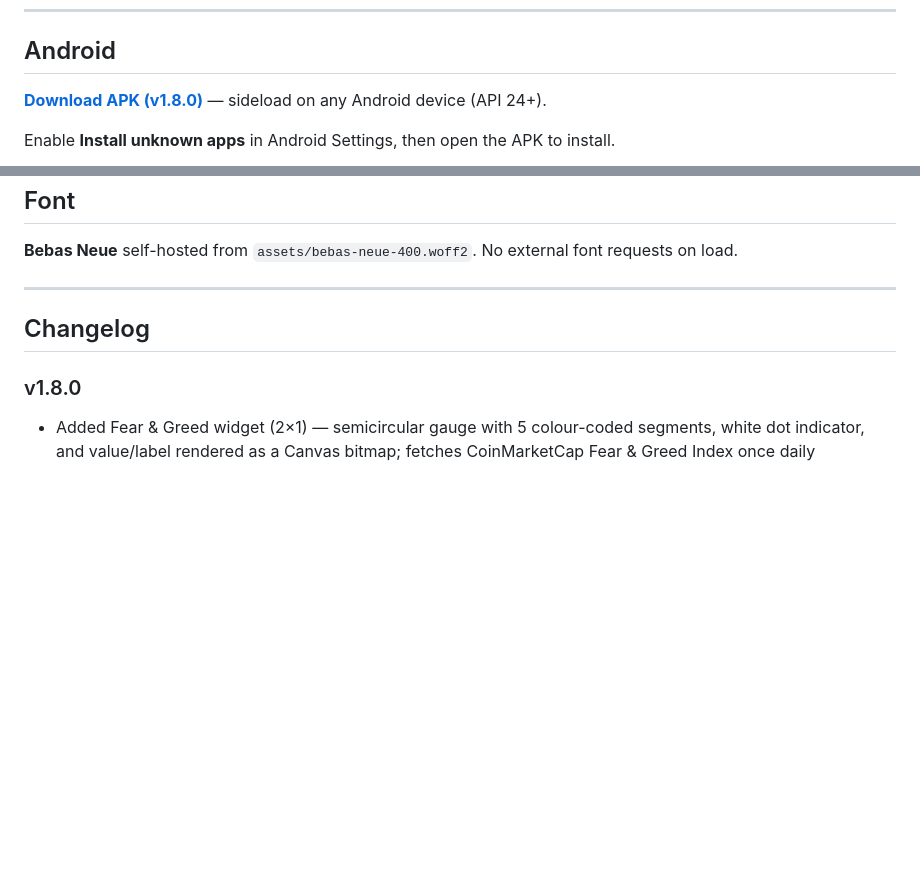
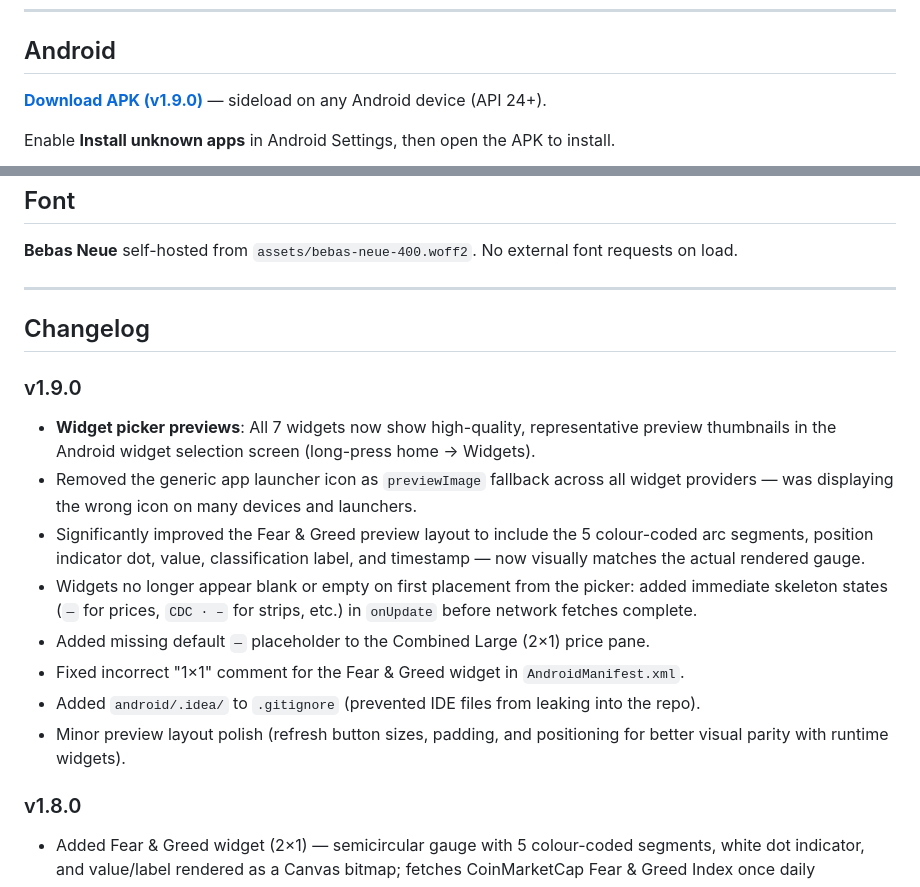
Before and after one commit to crnds/btcticker, a Markdown page: README.md, 2 parts joined by grey strips. GitHub-like rendering; blank space fills up the shorter version.

Commit message:
docs: bump to v1.9.0 and add changelog for widget picker improvements

```diff
--- a/README.md
+++ b/README.md
@@ -23,7 +23,7 @@
 
 ## Android
 
-[**Download APK (v1.8.0)**](https://github.com/crnds/btcticker/releases/tag/v1.8.0) — sideload on any Android device (API 24+).
+[**Download APK (v1.9.0)**](https://github.com/crnds/btcticker/releases/tag/v1.9.0) — sideload on any Android device (API 24+).
 
 Enable **Install unknown apps** in Android Settings, then open the APK to install.
 
@@ -294,6 +294,16 @@ firefox --kiosk index.html
 
 ## Changelog
 
+### v1.9.0
+- **Widget picker previews**: All 7 widgets now show high-quality, representative preview thumbnails in the Android widget selection screen (long-press home → Widgets).
+- Removed the generic app launcher icon as `previewImage` fallback across all widget providers — was displaying the wrong icon on many devices and launchers.
+- Significantly improved the Fear & Greed preview layout to include the 5 colour-coded arc segments, position indicator dot, value, classification label, and timestamp — now visually matches the actual rendered gauge.
+- Widgets no longer appear blank or empty on first placement from the picker: added immediate skeleton states (`—` for prices, `CDC · –` for strips, etc.) in `onUpdate` before network fetches complete.
+- Added missing default `—` placeholder to the Combined Large (2×1) price pane.
+- Fixed incorrect "1×1" comment for the Fear & Greed widget in `AndroidManifest.xml`.
+- Added `android/.idea/` to `.gitignore` (prevented IDE files from leaking into the repo).
+- Minor preview layout polish (refresh button sizes, padding, and positioning for better visual parity with runtime widgets).
+
 ### v1.8.0
 - Added Fear & Greed widget (2×1) — semicircular gauge with 5 colour-coded segments, white dot indicator, and value/label rendered as a Canvas bitmap; fetches CoinMarketCap Fear & Greed Index once daily
 
```
